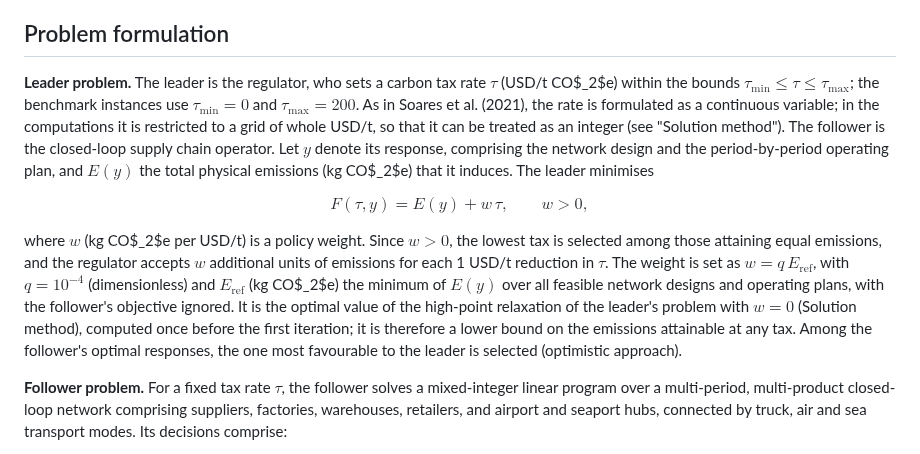
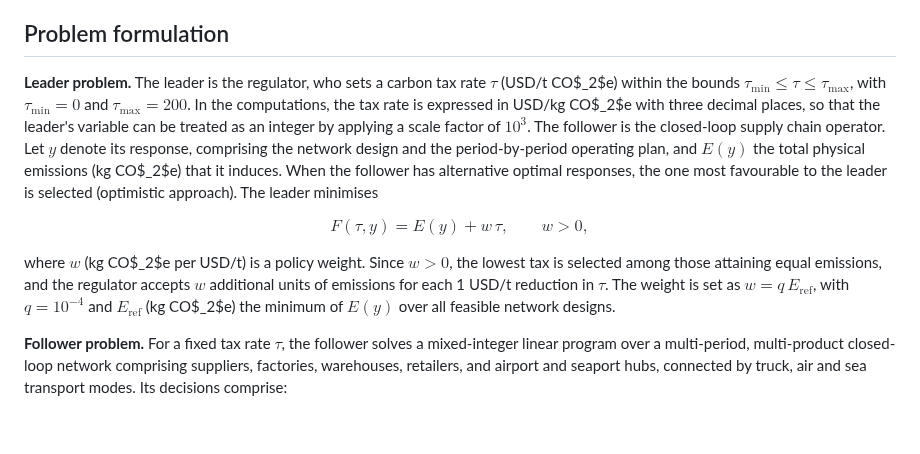
Before and after one commit to marceloalmeidapinto1998/bilevel_carbon-tax_clsc, a Markdown page: README.md, the part around the change. GitHub-like rendering; blank space fills up the shorter version.

Commit message:
Simplify the leader-problem paragraph
States the tax bounds directly, moves the integer-grid remark to a
single sentence (three decimals in USD/kg, scale factor 10^3), places
the optimistic selection before the objective, and shortens the
definition of E_ref to the minimum of E(y) over feasible designs.

Co-Authored-By: Claude Sonnet 5.5 <noreply@anthropic.com>

```diff
--- a/README.md
+++ b/README.md
@@ -31,11 +31,11 @@ Each run writes to `results/runs/<dataset>/<instance>/dbp/`. The contents of eac
 
 ## Problem formulation
 
-**Leader problem.** The leader is the regulator, who sets a carbon tax rate $\tau$ (USD/t CO$_2$e) within the bounds $\tau_{\min} \le \tau \le \tau_{\max}$; the benchmark instances use $\tau_{\min} = 0$ and $\tau_{\max} = 200$. As in Soares et al. (2021), the rate is formulated as a continuous variable; in the computations it is restricted to a grid of whole USD/t, so that it can be treated as an integer (see "Solution method"). The follower is the closed-loop supply chain operator. Let $y$ denote its response, comprising the network design and the period-by-period operating plan, and $E(y)$ the total physical emissions (kg CO$_2$e) that it induces. The leader minimises
+**Leader problem.** The leader is the regulator, who sets a carbon tax rate $\tau$ (USD/t CO$_2$e) within the bounds $\tau_{\min} \le \tau \le \tau_{\max}$, with $\tau_{\min} = 0$ and $\tau_{\max} = 200$. In the computations, the tax rate is expressed in USD/kg CO$_2$e with three decimal places, so that the leader's variable can be treated as an integer by applying a scale factor of $10^{3}$. The follower is the closed-loop supply chain operator. Let $y$ denote its response, comprising the network design and the period-by-period operating plan, and $E(y)$ the total physical emissions (kg CO$_2$e) that it induces. When the follower has alternative optimal responses, the one most favourable to the leader is selected (optimistic approach). The leader minimises
 
 $$F(\tau, y) = E(y) + w \, \tau, \qquad w > 0,$$
 
-where $w$ (kg CO$_2$e per USD/t) is a policy weight. Since $w > 0$, the lowest tax is selected among those attaining equal emissions, and the regulator accepts $w$ additional units of emissions for each 1 USD/t reduction in $\tau$. The weight is set as $w = q \, E_{\text{ref}}$, with $q = 10^{-4}$ (dimensionless) and $E_{\text{ref}}$ (kg CO$_2$e) the minimum of $E(y)$ over all feasible network designs and operating plans, with the follower's objective ignored. It is the optimal value of the high-point relaxation of the leader's problem with $w = 0$ (Solution method), computed once before the first iteration; it is therefore a lower bound on the emissions attainable at any tax. Among the follower's optimal responses, the one most favourable to the leader is selected (optimistic approach).
+where $w$ (kg CO$_2$e per USD/t) is a policy weight. Since $w > 0$, the lowest tax is selected among those attaining equal emissions, and the regulator accepts $w$ additional units of emissions for each 1 USD/t reduction in $\tau$. The weight is set as $w = q \, E_{\text{ref}}$, with $q = 10^{-4}$ and $E_{\text{ref}}$ (kg CO$_2$e) the minimum of $E(y)$ over all feasible network designs.
 
 **Follower problem.** For a fixed tax rate $\tau$, the follower solves a mixed-integer linear program over a multi-period, multi-product closed-loop network comprising suppliers, factories, warehouses, retailers, and airport and seaport hubs, connected by truck, air and sea transport modes. Its decisions comprise:
 
```
